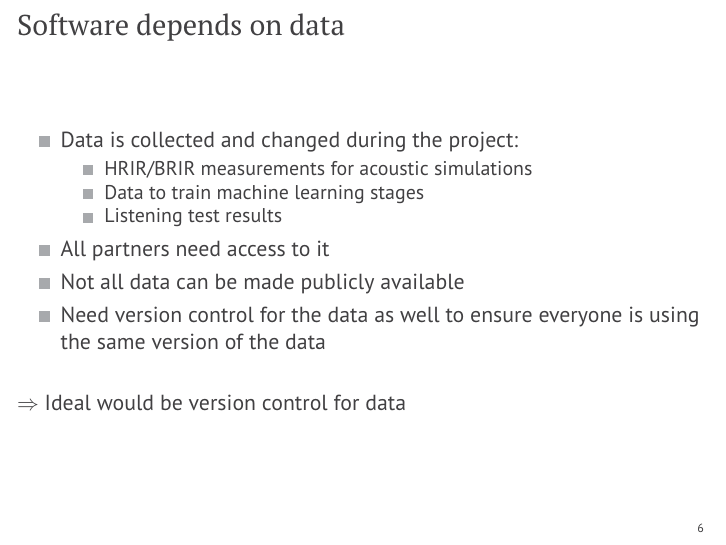
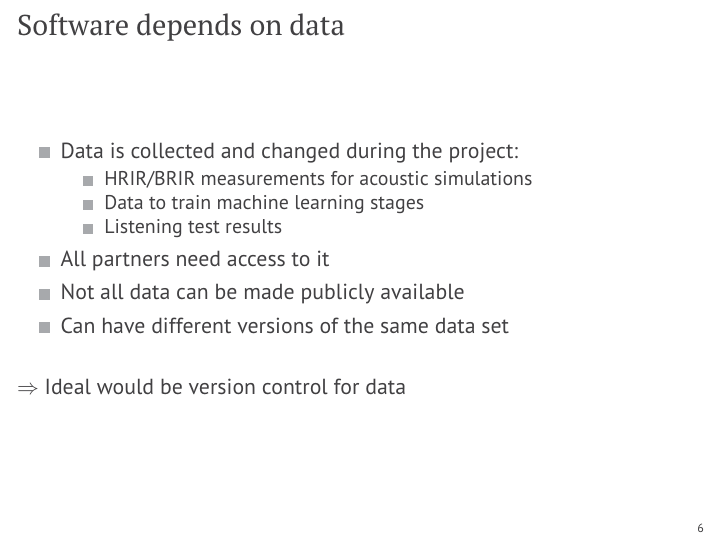
Before and after one commit to spatialaudio/ASA2017_Open_Science_in_TwoEars, LaTeX slides (talk/talk.tex): page 11 of 15. Compiled offline with pdfLaTeX.

Commit message:
Update software depends on data slide

```diff
--- a/talk/talk.tex
+++ b/talk/talk.tex
@@ -398,8 +398,7 @@
             \end{itemize}
         \item All partners need access to it
         \item Not all data can be made publicly available
-        \item Need version control for the data as well to ensure everyone is
-            using the same version of the data
+        \item Can have different versions of the same data set
     \end{itemize}
 
     \vspace{0.5cm}
```
